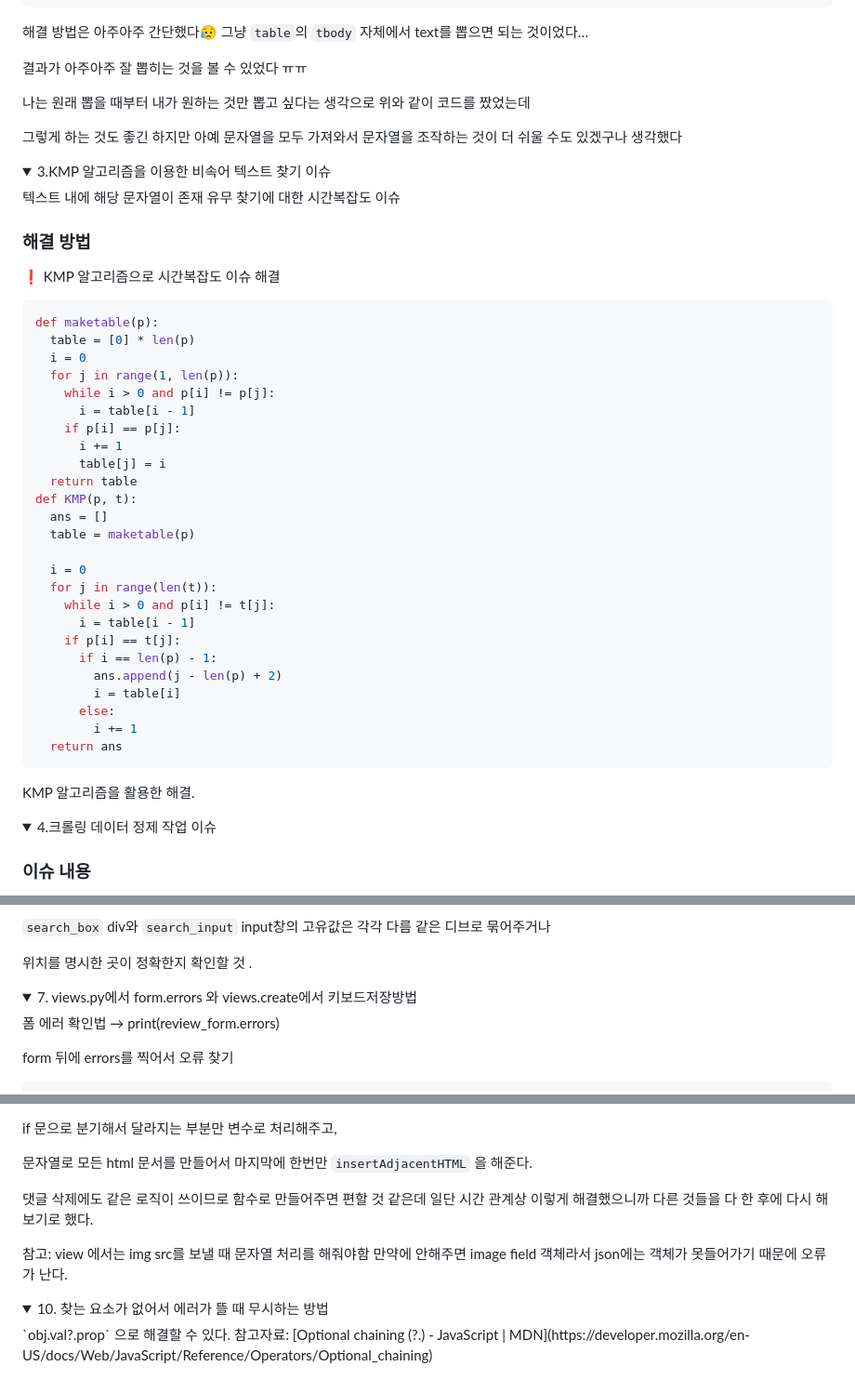
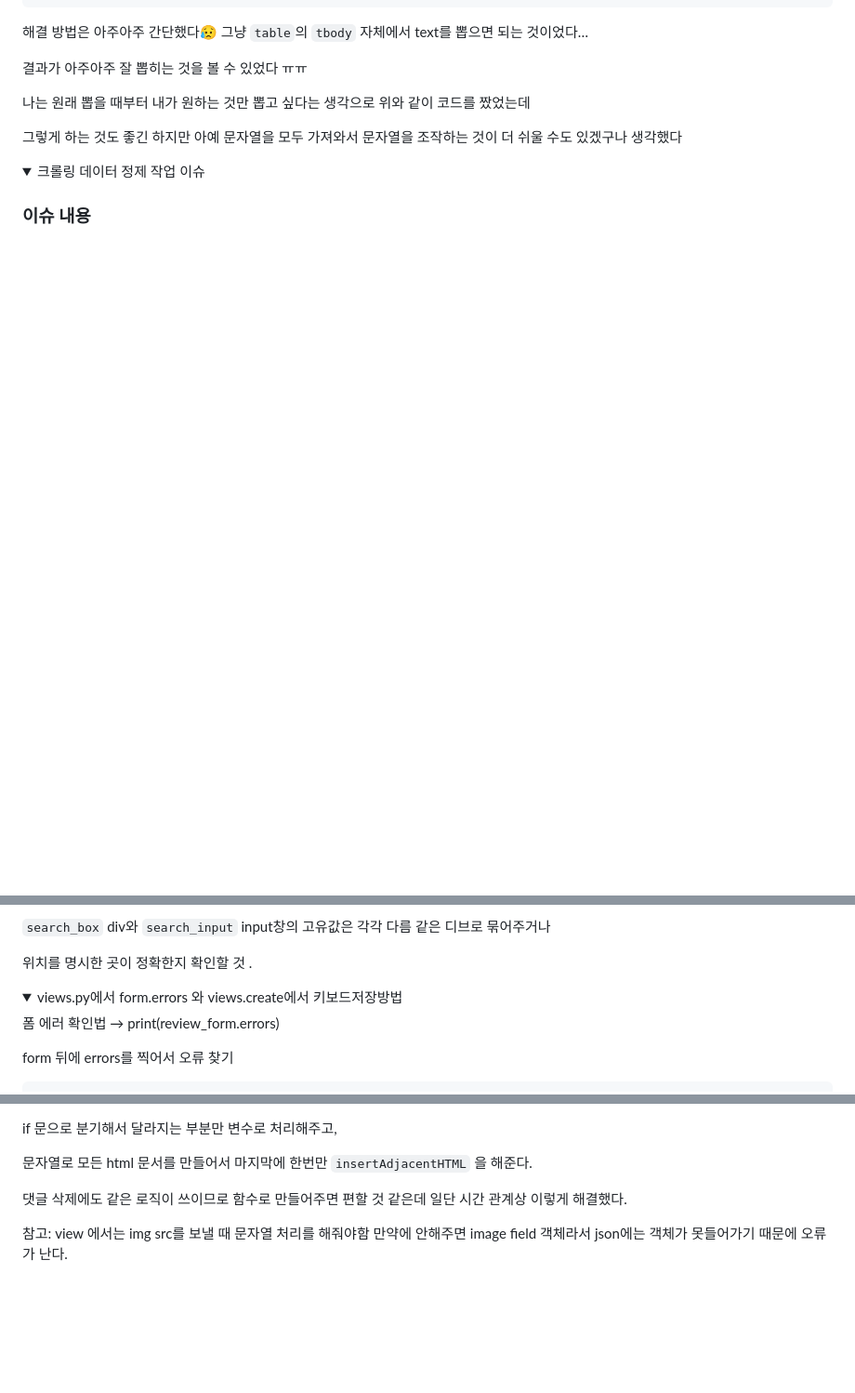
Before and after one commit to psun0610/KeyboardWarrior, a Markdown page: README.md, 3 parts joined by grey strips. Shown at 93% size. Drawn GitHub-style; folded sections open; blank space fills up the shorter version.

Commit message:
README 업데이트

````diff
--- a/README.md
+++ b/README.md
@@ -1162,48 +1164,9 @@ for sub_url in url_list:
 
 </details>
 
-<details>
-<summary>3.KMP 알고리즘을 이용한 비속어 텍스트 찾기 이슈</summary>
-텍스트 내에 해당 문자열이 존재 유무 찾기에 대한 시간복잡도 이슈
-
-### 해결 방법
-❗ KMP 알고리즘으로 시간복잡도 이슈 해결
-
-
-```python
-def maketable(p):
-  table = [0] * len(p)
-  i = 0
-  for j in range(1, len(p)):
-    while i > 0 and p[i] != p[j]:
-      i = table[i - 1]
-    if p[i] == p[j]:
-      i += 1
-      table[j] = i
-  return table
-def KMP(p, t):
-  ans = []
-  table = maketable(p)
-
-  i = 0
-  for j in range(len(t)):
-    while i > 0 and p[i] != t[j]:
-      i = table[i - 1]
-    if p[i] == t[j]:
-      if i == len(p) - 1:
-        ans.append(j - len(p) + 2)
-        i = table[i]
-      else:
-        i += 1
-  return ans
-```
-
-KMP 알고리즘을 활용한 해결.
-</details>
-
-<details>
-
-<summary>4.크롤링 데이터 정제 작업 이슈</summary>
+
+<details>
+    <summary>크롤링 데이터 정제 작업 이슈</summary>
 
 
   ### 이슈 내용
@@ -1411,12 +1370,10 @@ field
 
 위치를 명시한 곳이 정확한지 확인할 것 .
 
-
-</details>
-
-<details>
-
-<summary> 7. views.py에서 form.errors 와 views.create에서 키보드저장방법 </summary>
+</details>
+
+<details>
+    <summary>views.py에서 form.errors 와 views.create에서 키보드저장방법 </summary>
 
 
   폼 에러 확인법  →  print(review_form.errors)
@@ -1637,14 +1578,8 @@ forms.py  → fields에서 keyborad 테이블에 빼줘서 고쳐짐
 
   문자열로 모든 html 문서를 만들어서 마지막에 한번만 `insertAdjacentHTML` 을 해준다.
 
-  댓글 삭제에도 같은 로직이 쓰이므로 함수로 만들어주면 편할 것 같은데 일단 시간 관계상 이렇게 해결했으니까 다른 것들을 다 한 후에 다시 해보기로 했다.
+  댓글 삭제에도 같은 로직이 쓰이므로 함수로 만들어주면 편할 것 같은데 일단 시간 관계상 이렇게 해결했다.
 
   참고: view 에서는 img src를 보낼 때 문자열 처리를 해줘야함 만약에 안해주면 image field 객체라서 json에는 객체가 못들어가기 때문에 오류가 난다.
 
 </details>
-
-<details>
-<summary>10. 찾는 요소가 없어서 에러가 뜰 때 무시하는 방법</summary>
-`obj.val?.prop` 으로 해결할 수 있다.
-참고자료: [Optional chaining (?.) - JavaScript | MDN](https://developer.mozilla.org/en-US/docs/Web/JavaScript/Reference/Operators/Optional_chaining)
-</details>
````
Also changed, not shown: other parts of README.md (+28 -46 lines).
